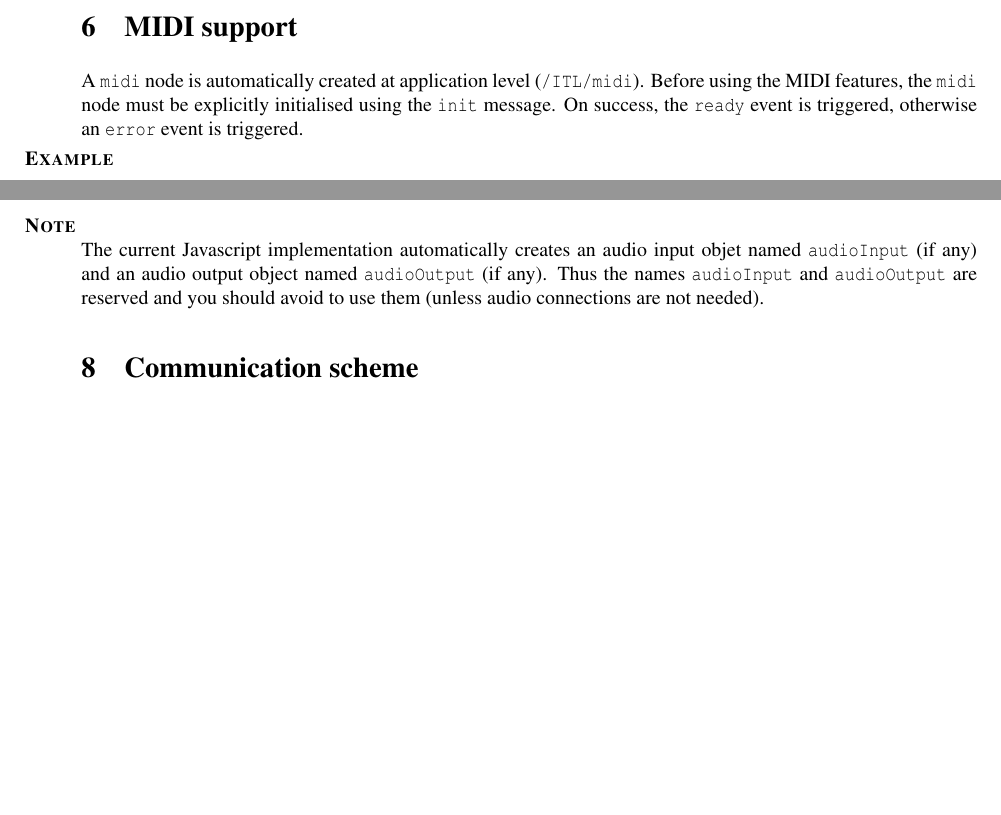
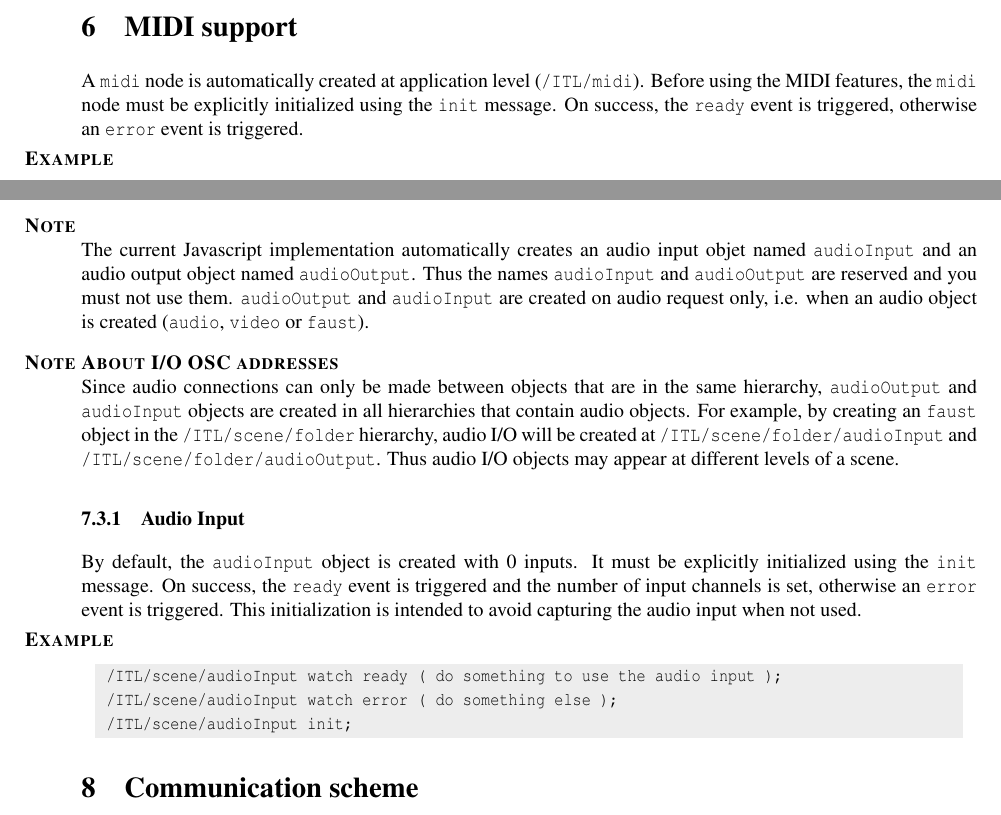
Before and after one commit to grame-cncm/inscodedoc, a LaTeX document (latex/INScoreWeb/INScoreWeb.tex): two parts of pages 7 and 11 of 11 before the commit and two parts of pages 7 and 11 of 12 after it, joined at a grey line, cut so that both start at the same text, the shorter picture padded with empty space. Compiled offline with pdfLaTeX.

Commit message:
documentation for audio I/O and init method

```diff
--- a/latex/INScoreWeb/INScoreWeb.tex
+++ b/latex/INScoreWeb/INScoreWeb.tex
@@ -305,7 +305,7 @@ If a \OSC{class} message has not the expected effect, it's likely because the CS
 \label{MIDI}
 
 A \OSC{midi} node is automatically created at application level (\OSC{/ITL/midi}).
-Before using the MIDI features, the \OSC{midi} node must be explicitly initialised using the \OSC{init} message. On success, the \OSC{ready} event is triggered, otherwise an \OSC{error} event is triggered.
+Before using the MIDI features, the \OSC{midi} node must be explicitly initialized using the \OSC{init} message. On success, the \OSC{ready} event is triggered, otherwise an \OSC{error} event is triggered.
 
 \example
 \sample{/ITL/midi watch ready ( do something to use the MIDI interface ); \\
@@ -581,7 +581,25 @@ audioioMsgs : 'set' 'audioio' int32 int32
 \end{rail}
 
 \note\\
-The current Javascript implementation automatically creates an audio input objet named \OSC{audioInput} (if any) and an audio output object named  \OSC{audioOutput} (if any). Thus the names \OSC{audioInput} and \OSC{audioOutput} are reserved and you should avoid to use them (unless audio connections are not needed).
+The current Javascript implementation automatically creates an audio input objet named \OSC{audioInput} and an audio output object named  \OSC{audioOutput}. Thus the names \OSC{audioInput} and \OSC{audioOutput} are reserved and you must not use them.
+\OSC{audioOutput} and \OSC{audioInput} are created on audio request only, i.e. when an audio object is created (\OSC{audio}, \OSC{video} or \OSC{faust}).
+
+\note{About I/O OSC addresses}\\
+Since audio connections can only be made between objects that are in the same hierarchy, \OSC{audioOutput} and \OSC{audioInput} objects are created in all hierarchies that contain audio objects. For example, by creating an \OSC{faust} object in the \OSC{/ITL/scene/folder} hierarchy, audio I/O will be created at \OSC{/ITL/scene/folder/audioInput} and \OSC{/ITL/scene/folder/audioOutput}. Thus audio I/O objects may appear at different levels of a scene.
+
+\subsublevel{Audio Input}
+\label{audioInput}
+
+By default, the \OSC{audioInput} object is created with 0 inputs. It must be explicitly initialized using the \OSC{init} message. On success, the \OSC{ready} event is triggered and the number of input channels is set, otherwise an \OSC{error} event is triggered.
+This initialization is intended to avoid capturing the audio input when not used.
+
+
+\example
+\sample{/ITL/scene/audioInput watch ready ( do something to use the audio input ); \\
+/ITL/scene/audioInput watch error ( do something else ); \\
+/ITL/scene/audioInput init;
+}
+
 
 
 %===============================
```
Also changed, not shown: 6 other files.
